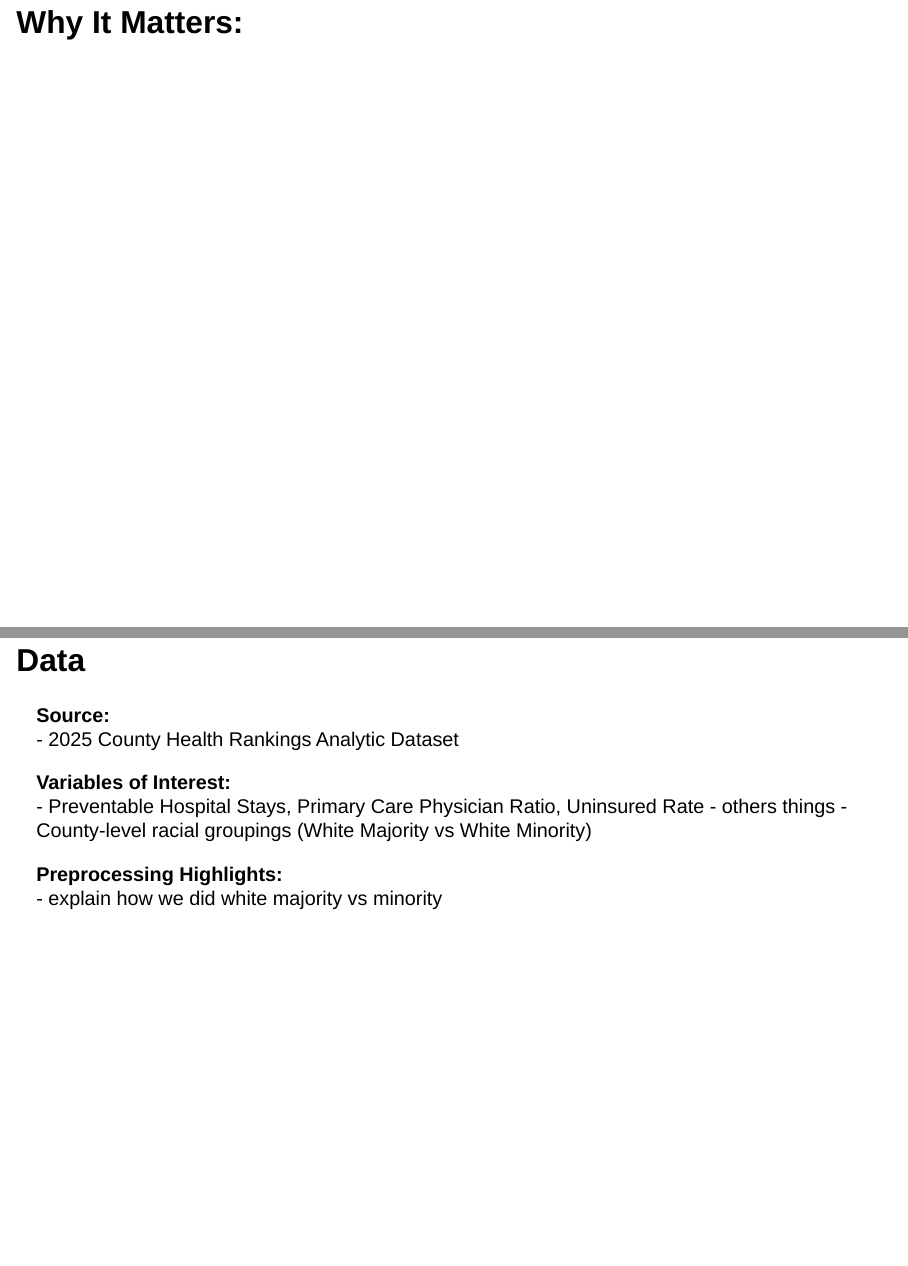
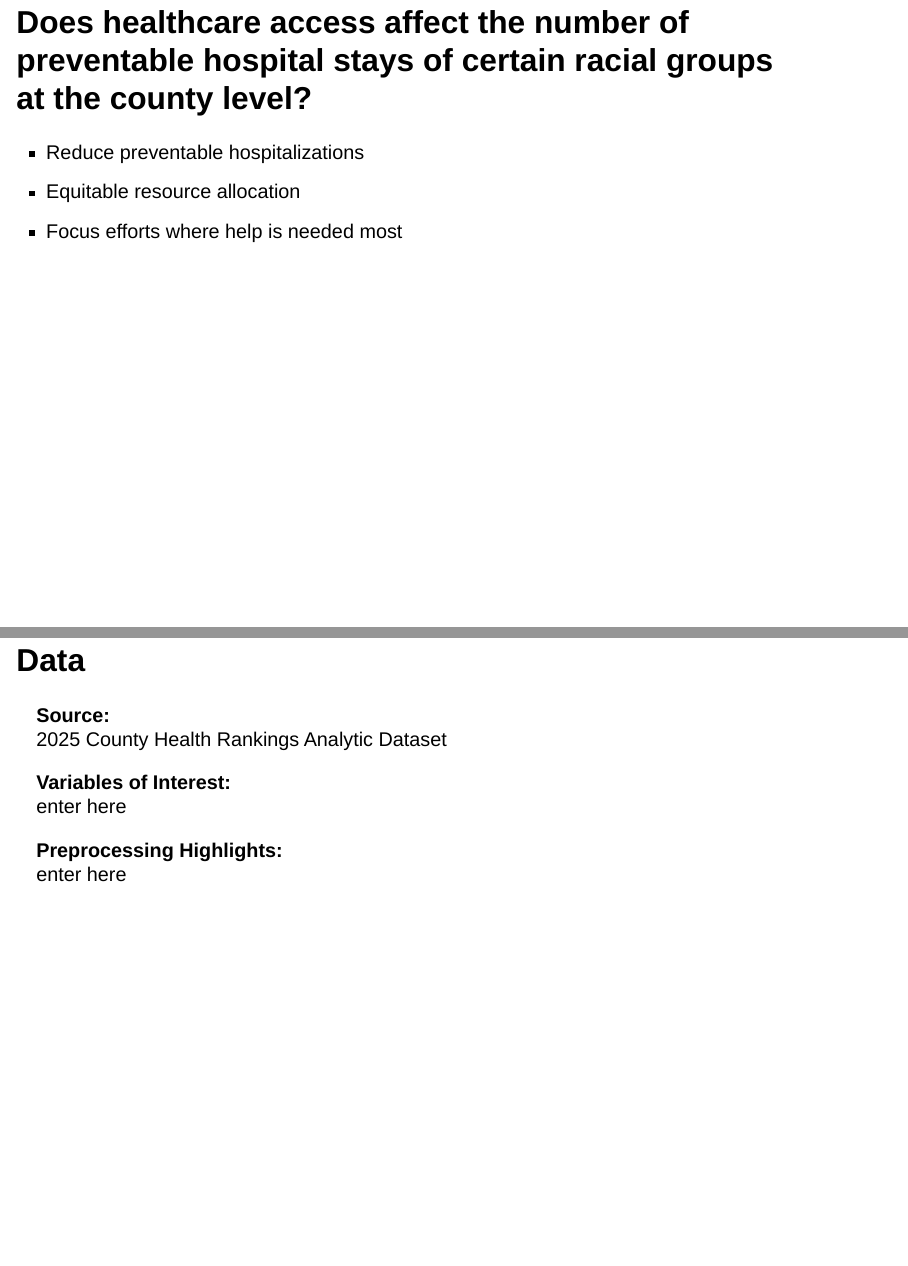
Before and after one commit to victoriawng/preventable-hospitalizations-accessibility-race, a Quarto document (espana/step1presentation.qmd): pages 3 and 4 of 8 before the commit and pages 2 and 3 of 7 after it, joined at a grey line. Rendered offline with R 4.5, knitr and Pandoc in place of Quarto, with nearby package versions; drawn as Slidy slides in place of the format the file asks for.

Commit message:
Update step1presentation.qmd

```diff
--- a/espana/step1presentation.qmd
+++ b/espana/step1presentation.qmd
@@ -4,3 +4,4 @@ format: revealjs
 editor: visual
 ---
 
+## Does healthcare access affect the number of preventable hospital stays of certain racial groups at the county level?
@@ -8,22 +8,21 @@ editor: visual
 
-**Research Question:**\
-Does healthcare access affect the number of preventable hospital stays for different racial groups at the county level?
+- Reduce preventable hospitalizations
+- Equitable resource allocation
+- Focus efforts where help is needed most
 
-**Why It Matters:**\
--
 ------------------------------------------------------------------------
 
 ## Data
 
-**Source:**\
-- 2025 County Health Rankings Analytic Dataset
+**Source:**<br>
+2025 County Health Rankings Analytic Dataset
+
 
 **Variables of Interest:**\
-- Preventable Hospital Stays, Primary Care Physician Ratio, Uninsured Rate - others things
-- County-level racial groupings (White Majority vs White Minority)
+enter here
 
 **Preprocessing Highlights:**\
-- explain how we did white majority vs minority
+enter here
 
 ------------------------------------------------------------------------
 
```
Also changed, not shown: espana/step1presentation.qmd (10 more changed lines).
